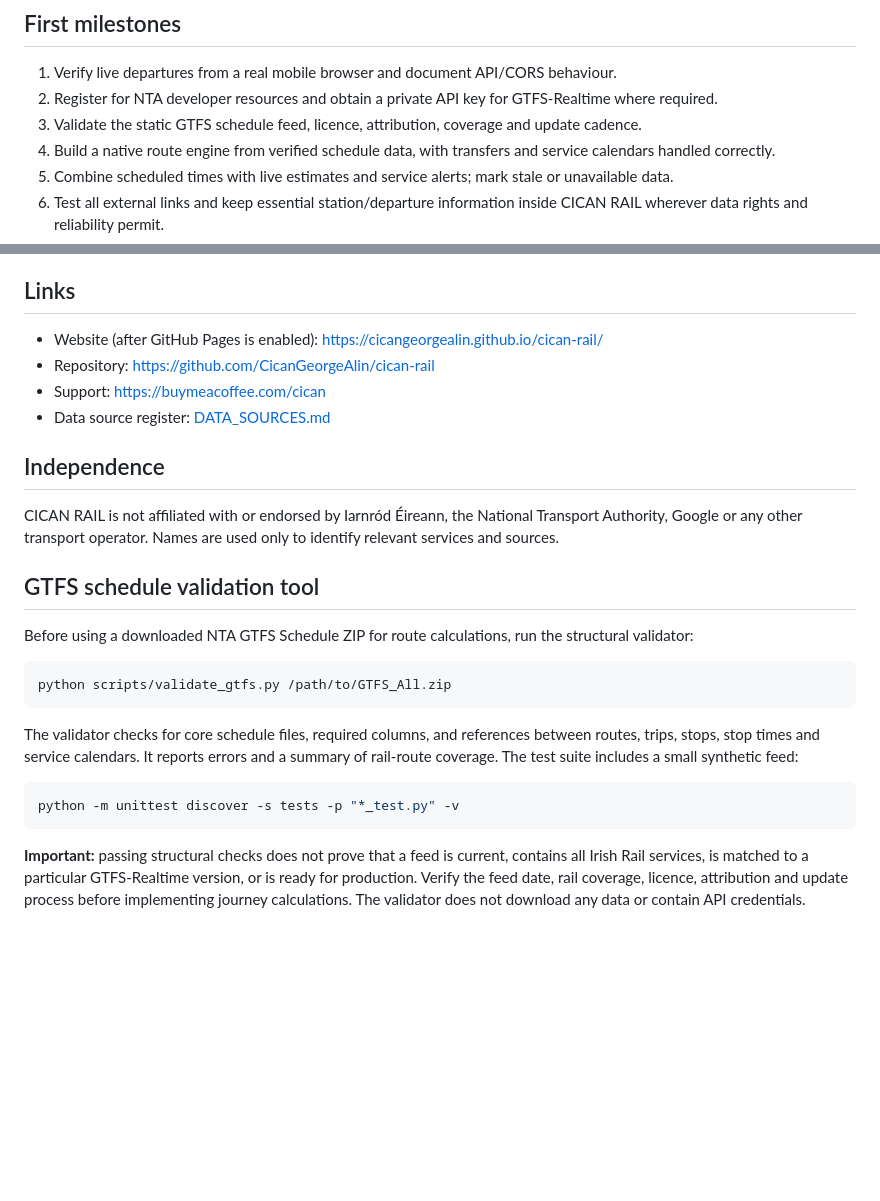
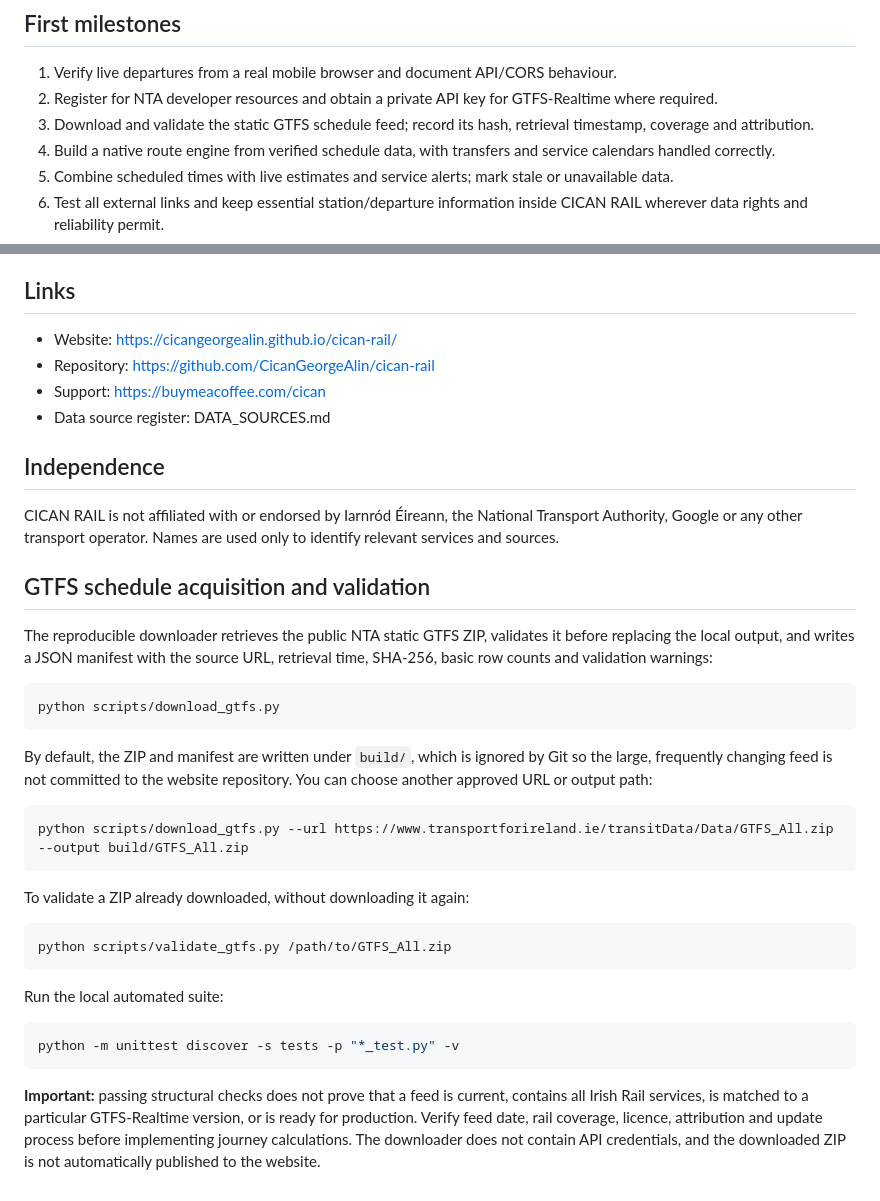
Before and after one commit to CicanGeorgeAlin/cican-rail, a Markdown page: README.md, 2 parts joined by grey strips. Drawn GitHub-style; blank space fills up the shorter version.

Commit message:
Document reproducible GTFS acquisition and validation

````diff
--- a/README.md
+++ b/README.md
@@ -27,7 +27,7 @@ CICAN RAIL aims to keep essential passenger features free: station search, saved
 ## First milestones
 1. Verify live departures from a real mobile browser and document API/CORS behaviour.
 2. Register for NTA developer resources and obtain a private API key for GTFS-Realtime where required.
-3. Validate the static GTFS schedule feed, licence, attribution, coverage and update cadence.
+3. Download and validate the static GTFS schedule feed; record its hash, retrieval timestamp, coverage and attribution.
 4. Build a native route engine from verified schedule data, with transfers and service calendars handled correctly.
 5. Combine scheduled times with live estimates and service alerts; mark stale or unavailable data.
 6. Test all external links and keep essential station/departure information inside CICAN RAIL wherever data rights and reliability permit.
@@ -45,26 +45,38 @@ CICAN RAIL aims to keep essential passenger features free: station search, saved
 - Test each feature and deployed change before calling it complete.
 
 ## Links
-- Website (after GitHub Pages is enabled): https://cicangeorgealin.github.io/cican-rail/
+- Website: https://cicangeorgealin.github.io/cican-rail/
 - Repository: https://github.com/CicanGeorgeAlin/cican-rail
 - Support: https://buymeacoffee.com/cican
-- Data source register: [DATA_SOURCES.md](DATA_SOURCES.md)
+- Data source register: DATA_SOURCES.md
 
 ## Independence
 CICAN RAIL is not affiliated with or endorsed by Iarnród Éireann, the National Transport Authority, Google or any other transport operator. Names are used only to identify relevant services and sources.
 
-## GTFS schedule validation tool
+## GTFS schedule acquisition and validation
 
-Before using a downloaded NTA GTFS Schedule ZIP for route calculations, run the structural validator:
+The reproducible downloader retrieves the public NTA static GTFS ZIP, validates it before replacing the local output, and writes a JSON manifest with the source URL, retrieval time, SHA-256, basic row counts and validation warnings:
+
+```bash
+python scripts/download_gtfs.py
+```
+
+By default, the ZIP and manifest are written under `build/`, which is ignored by Git so the large, frequently changing feed is not committed to the website repository. You can choose another approved URL or output path:
+
+```bash
+python scripts/download_gtfs.py --url https://www.transportforireland.ie/transitData/Data/GTFS_All.zip --output build/GTFS_All.zip
+```
+
+To validate a ZIP already downloaded, without downloading it again:
 
 ```bash
 python scripts/validate_gtfs.py /path/to/GTFS_All.zip
 ```
 
-The validator checks for core schedule files, required columns, and references between routes, trips, stops, stop times and service calendars. It reports errors and a summary of rail-route coverage. The test suite includes a small synthetic feed:
+Run the local automated suite:
 
 ```bash
 python -m unittest discover -s tests -p "*_test.py" -v
 ```
 
-**Important:** passing structural checks does not prove that a feed is current, contains all Irish Rail services, is matched to a particular GTFS-Realtime version, or is ready for production. Verify the feed date, rail coverage, licence, attribution and update process before implementing journey calculations. The validator does not download any data or contain API credentials.
+**Important:** passing structural checks does not prove that a feed is current, contains all Irish Rail services, is matched to a particular GTFS-Realtime version, or is ready for production. Verify feed date, rail coverage, licence, attribution and update process before implementing journey calculations. The downloader does not contain API credentials, and the downloaded ZIP is not automatically published to the website.
````
